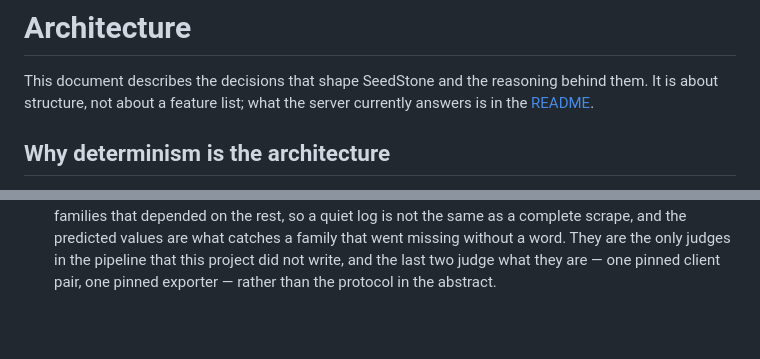
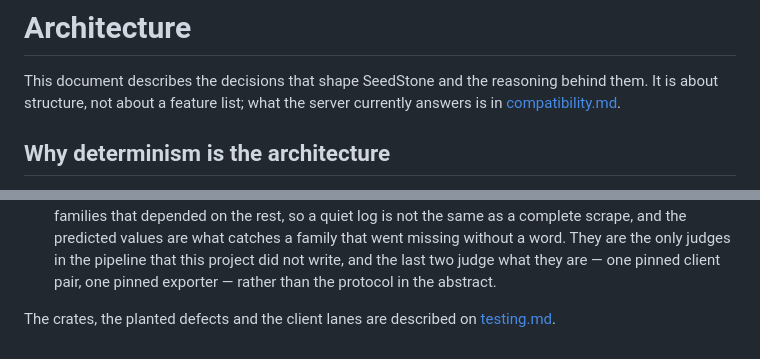
Before and after one commit to stefanobaldo/seedstone, a Markdown page: docs/ARCHITECTURE.md, 2 parts joined by grey strips. GitHub-like rendering; blank space fills up the shorter version.

```diff
--- a/docs/ARCHITECTURE.md
+++ b/docs/ARCHITECTURE.md
@@ -2,7 +2,7 @@
 
 This document describes the decisions that shape SeedStone and the reasoning
 behind them. It is about structure, not about a feature list; what the server
-currently answers is in the [README](../README.md).
+currently answers is in [compatibility.md](compatibility.md).
 
 ## Why determinism is the architecture
 
@@ -479,3 +479,6 @@ true.
   project did not write, and the last two judge what they are — one pinned
   client pair, one pinned exporter — rather than the protocol in the
   abstract.
+
+The crates, the planted defects and the client lanes are described on
+[testing.md](testing.md).
```
Also changed, not shown: docs/testing.md (added, +91 -0 lines).
